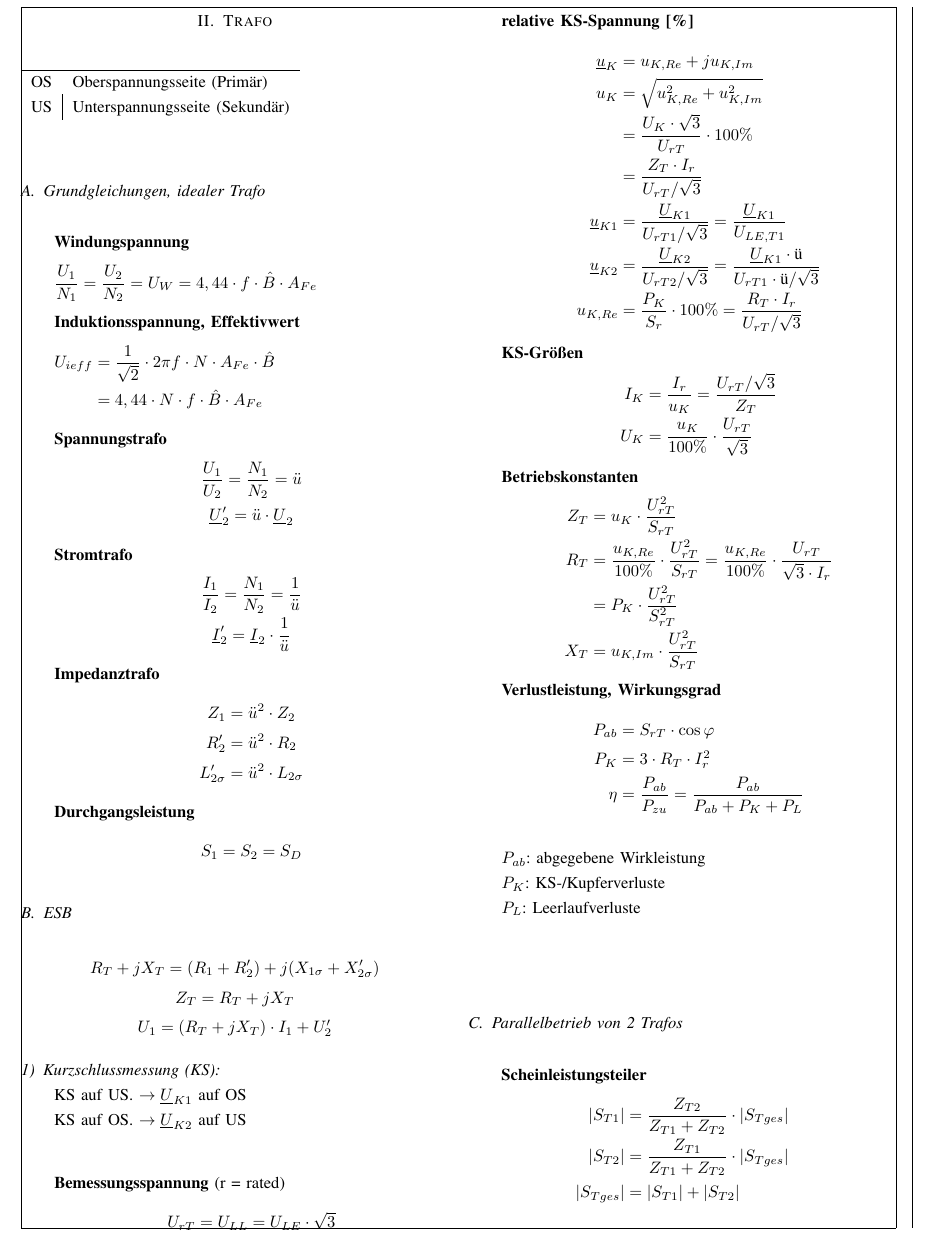
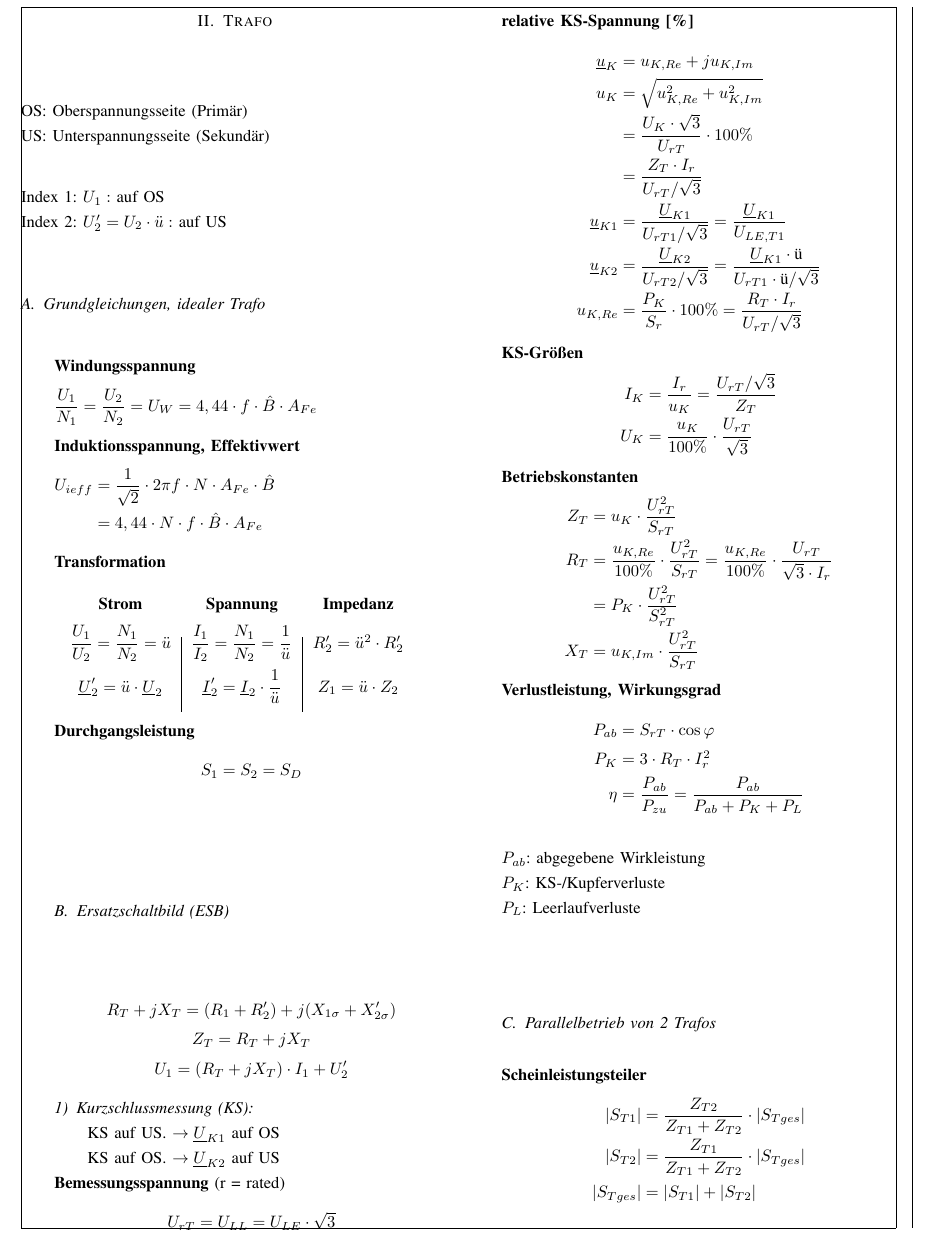
Before and after one commit to ayham291/EN_Formelsammlung, a LaTeX paper (main.tex, which reads Trafo.tex): part of page 2 of 10, cut so that both start at the same text. Compiled offline with pdfLaTeX.

Commit message:
Section Trafo anpassen (WIP)

```diff
--- a/Trafo.tex
+++ b/Trafo.tex
@@ -1,16 +1,15 @@
 \section{Trafo}
+    OS:  Oberspannungsseite (Primär)\\
+    US:  Unterspannungsseite (Sekundär)
 
-\begin{tabular}[h]{l|l}
-    \hline
-    OS & Oberspannungsseite (Primär)\\
-    US & Unterspannungsseite (Sekundär)
-\end{tabular}
-\vspace{-1em}
+    Index 1: $U_1:$ auf OS\\
+    Index 2: $U'_2 = U_2 \cdot \ddot{u}:$ auf US
+\vspace{-35pt}
 \subsection{Grundgleichungen, idealer Trafo}
     % \item{\textbf{Windungsspannung}}
 \begin{itemize}
 
-    \item[]{\textbf{Windungspannung}}
+    \item[]{\textbf{Windungsspannung}}
 \begin{flalign*}
     \frac{U_{1}}{N_{1}} &= \frac{U_{2}}{N_{2}} = U_W = 4,44 \cdot f \cdot \hat{B} \cdot A_{Fe} &
 \end{flalign*}
@@ -21,39 +20,53 @@
         \hat{B} &\\ &= 4,44 \cdot N \cdot f \cdot \hat{B} \cdot A_{Fe}
     \end{flalign*}
 
-    \item[]{\textbf{Spannungstrafo}}
-    \begin{gather*}
-        \frac{U_{1}}{U_{2}} = \frac{N_{1}}{N_{2}} = \ddot{u} \\
-        \underline{U}'_{2}  = \ddot{u} \cdot \underline{U}_{2}
-    \end{gather*}
+    \item[] \textbf{Transformation}\\
 
-    \item[]{\textbf{Stromtrafo}}
-    \begin{gather*}
-        \frac{I_{1}}{I_{2}} = \frac{N_{1}}{N_{2}} = \frac{1}{\ddot{u}}\\
-        \underline{I}'_{2} = \underline{I}_{2} \cdot \frac{1}{\ddot{u}}
-    \end{gather*}
 
-    \item[]{\textbf{Impedanztrafo}}
-    \begin{gather*}
-        Z_{1} = \ddot{u}^2 \cdot Z_{2}\\
-        R'_{2} = \ddot{u}^2 \cdot R_{2}\\
-        L'_{2\sigma} = \ddot{u}^2 \cdot L_{2\sigma}
-    \end{gather*}
+    \begin{tabular}[h]{c|c|c}
+        \vspace{5pt}
+        \textbf{Strom} & \textbf{Spannung} & \textbf{Impedanz} \\
+        \vspace{5pt}
+        $\dfrac{U_{1}}{U_{2}} = \dfrac{N_{1}}{N_{2}} = \ddot{u}$ & $\dfrac{I_{1}}{I_{2}} = \dfrac{N_{1}}{N_{2}} = \dfrac{1}{\ddot{u}}$ & $R'_2 = \ddot{u}^2 \cdot R'_2$\\
+        \vspace{5pt}
+        $\underline{U}'_{2}  = \ddot{u} \cdot \underline{U}_{2}$ & $\underline{I}'_{2} = \underline{I}_{2} \cdot \dfrac{1}{\ddot{u}}$ & $Z_1 = \ddot{u} \cdot Z_2$\\
+    \end{tabular}\\
+
+    % \item[]{\textbf{Spannungstrafo}}
+    % \begin{gather*}
+    %     \frac{U_{1}}{U_{2}} = \frac{N_{1}}{N_{2}} = \ddot{u} \\
+    %     \underline{U}'_{2}  = \ddot{u} \cdot \underline{U}_{2}
+    % \end{gather*}
+    % \item[]{\textbf{Stromtrafo}}
+    % \begin{gather*}
+    %     \frac{I_{1}}{I_{2}} = \frac{N_{1}}{N_{2}} = \frac{1}{\ddot{u}}\\
+    %     \underline{I}'_{2} = \underline{I}_{2} \cdot \frac{1}{\ddot{u}}
+    % \end{gather*}
+
+    % \item[]{\textbf{Impedanztrafo}}
+    % \begin{gather*}
+    %     Z_{1} = \ddot{u}^2 \cdot Z_{2}\\
+    %     R'_{2} = \ddot{u}^2 \cdot R_{2}\\
+    %     L'_{2\sigma} = \ddot{u}^2 \cdot L_{2\sigma}
+    % \end{gather*}
 
     \item[]{\textbf{Durchgangsleistung}}
-    \begin{gather*}
+    \begin{equation*}
         S_{1} = S_{2} = S_{D}
-    \end{gather*}
-\end{itemize}
+    \end{equation*}
+
+% \end{itemize}
 % \textcolor{dgreen}{$R_{T}$ wird meist vernachlässigt}
-\vspace{-2em}
-\subsection{ESB}
-\vspace{-2em}
+% \vspace{-2em}
+\subsection{Ersatzschaltbild (ESB)}
+% \vspace{-2em}
+
 \begin{gather*}
     R_{T} + jX_{T} = (R_1+R_2')+j(X_{1\sigma}+X'_{2\sigma})\\
     Z_{T} = R_{T} + jX_{T}\\
     U_1 = (R_T + jX_T) \cdot I_1 + U'_2
 \end{gather*}
+
 % \subsubsection{Leerlaufmessung}
 % $\rightarrow R_{Fe}, X_{h}, P_{0T}$ \\\textcolor{dgreen}{Primärseitig $U_{rT1}$}\\
 % % \textbf{Eisenwiderstand}\\
@@ -69,7 +82,7 @@
 \subsubsection{Kurzschlussmessung (KS)}\,\\
 \setlength\parindent{20pt}\indent KS auf US. $\rightarrow  \underline{U}_{K1}$ auf OS\\
 \indent KS auf OS. $\rightarrow \underline{U}_{K2}$ auf US
-\begin{itemize}
+% \begin{itemize}
     \item[]{\textbf{Bemessungsspannung} (r = rated)}
     \[
     U_{rT} = U_{LL} = U_{LE} \cdot \sqrt{3}
@@ -111,10 +124,8 @@ $P_{ab}$: abgegebene Wirkleistung\\
 $P_K$: KS-/Kupferverluste\\
 $P_L$: Leerlaufverluste
 
-\end{itemize}
-
 \subsection{Parallelbetrieb von 2 Trafos}
-\textbf{Scheinleistungsteiler}
+\item[] \textbf{Scheinleistungsteiler}
 \begin{align*}
     |S_{T1}| &= \dfrac{Z_{T2}}{Z_{T1} + Z_{T2}} \cdot |S_{Tges}|\\
     |S_{T2}| &= \dfrac{Z_{T1}}{Z_{T1} + Z_{T2}} \cdot |S_{Tges}|\\
```
Also changed, not shown: main.pdf, Trafo.tex (4 more changed lines).
